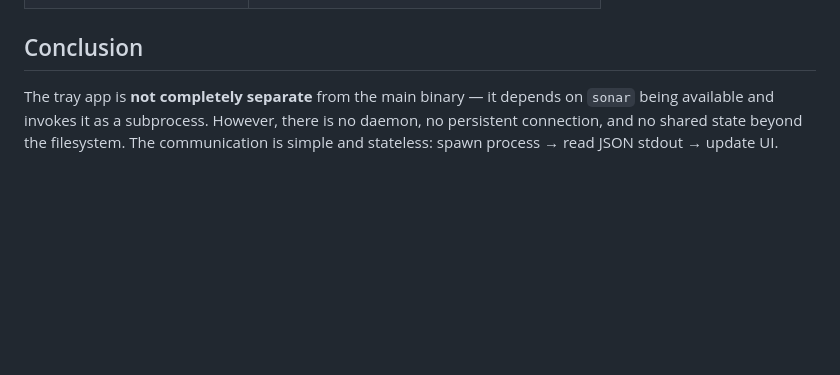
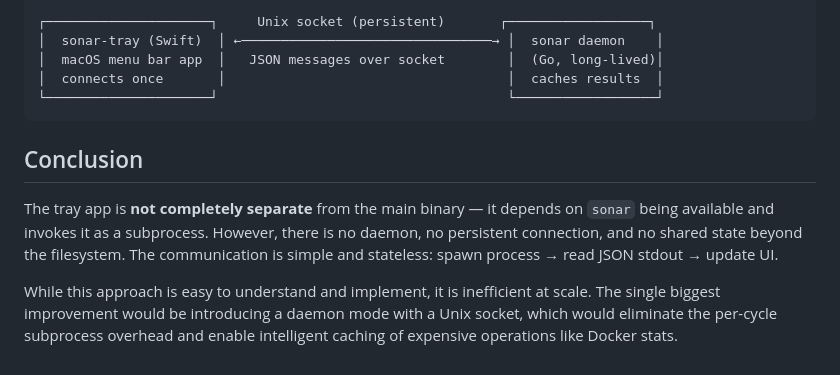
Before and after one commit to lepinkainen/research, a Markdown page: investigation-tray-app-communication.md, the part around one of its changes. GitHub-like rendering; blank space fills up the shorter version.

````diff
--- a/investigation-tray-app-communication.md
+++ b/investigation-tray-app-communication.md
@@ -90,3 +144,13 @@ The tray app looks for the `sonar` binary:
+```
+┌─────────────────────┐     Unix socket (persistent)       ┌──────────────────┐
+│  sonar-tray (Swift)  │ ←────────────────────────────────→ │  sonar daemon    │
+│  macOS menu bar app  │   JSON messages over socket        │  (Go, long-lived)│
+│  connects once       │                                    │  caches results  │
+└─────────────────────┘                                     └──────────────────┘
+```
+
 ## Conclusion
 
 The tray app is **not completely separate** from the main binary — it depends on `sonar` being available and invokes it as a subprocess. However, there is no daemon, no persistent connection, and no shared state beyond the filesystem. The communication is simple and stateless: spawn process → read JSON stdout → update UI.
+
+While this approach is easy to understand and implement, it is inefficient at scale. The single biggest improvement would be introducing a daemon mode with a Unix socket, which would eliminate the per-cycle subprocess overhead and enable intelligent caching of expensive operations like Docker stats.
````
Also changed, not shown: other parts of investigation-tray-app-communication.md (+54 -0 lines).
